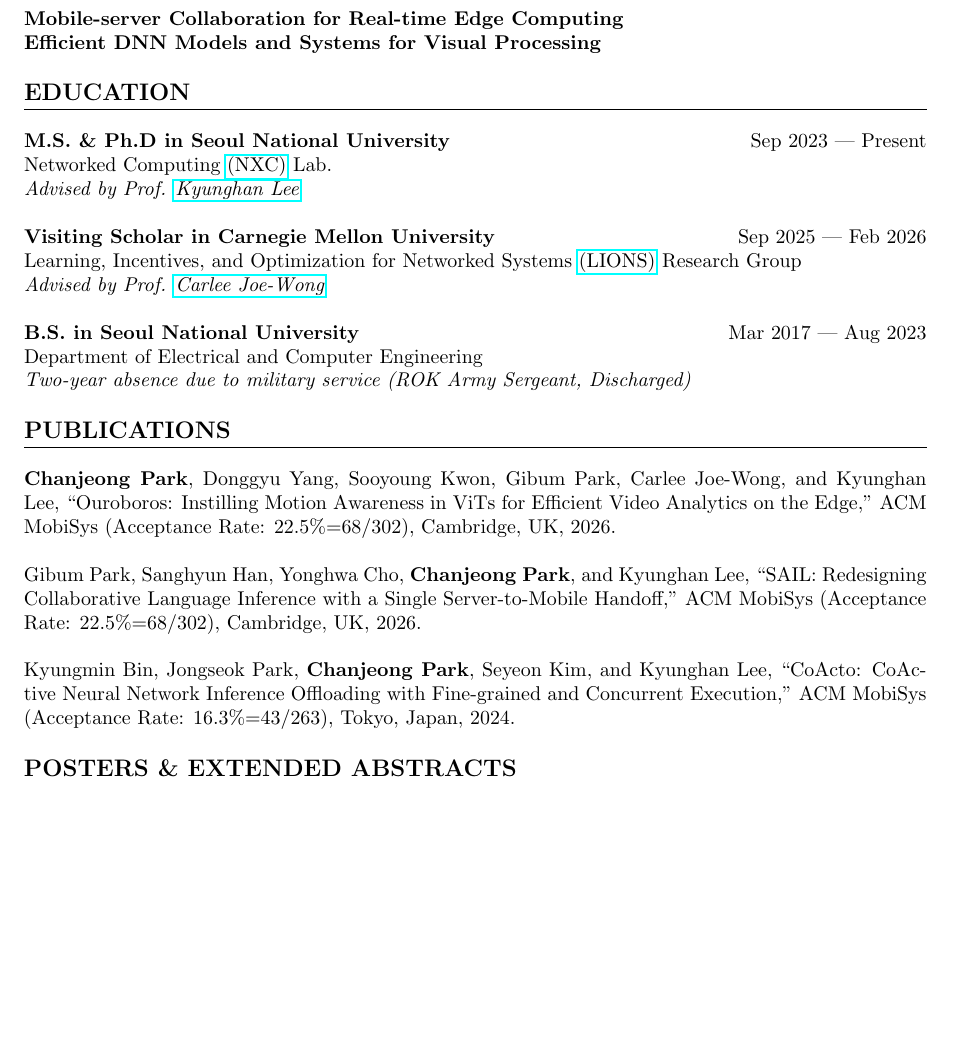
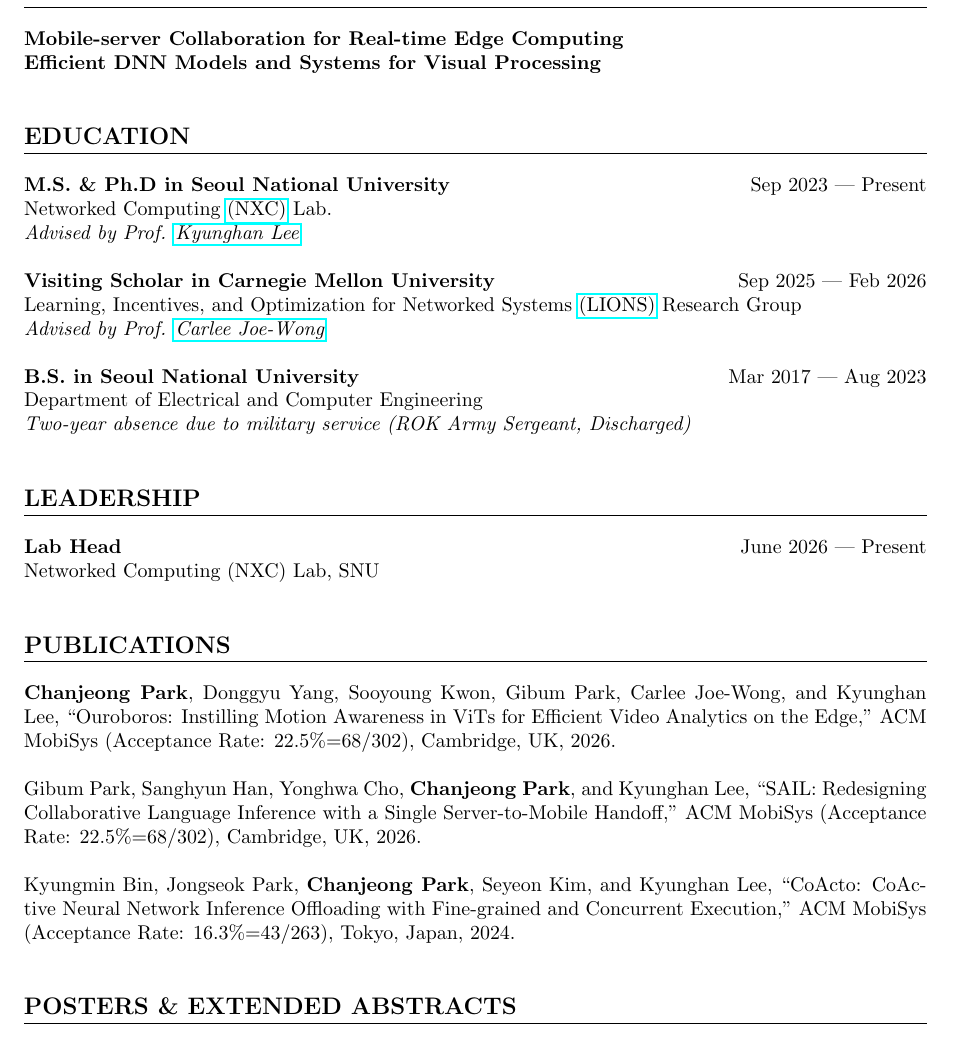
Before and after one commit to ckswjd99/resume, a LaTeX document (main.tex, which reads sections/education.tex, sections/leadership.tex, sections/publications.tex): part of page 1 of 2, cut so that both start at the same text, the shorter picture padded with empty space. Compiled offline with pdfLaTeX.

Commit message:
Updates from Overleaf

```diff
--- a/sections/education.tex
+++ b/sections/education.tex
@@ -14,4 +14,4 @@
 \noindent
 \textbf{B.S. in Seoul National University} \hfill Mar 2017 --- Aug 2023 \\
 Department of Electrical and Computer Engineering \\
-\textit{Two-year absence due to military service (ROK Army Sergeant, Discharged)}
+\textit{Two-year absence due to military service (ROK Army Sergeant, Discharged)} \\
--- /dev/null
+++ b/sections/leadership.tex
@@ -0,0 +1,5 @@
+\section*{LEADERSHIP}
+
+\noindent
+\textbf{Lab Head} \hfill June 2026 --- Present \\
+Networked Computing (NXC) Lab, SNU \\
--- a/sections/publications.tex
+++ b/sections/publications.tex
@@ -13,4 +13,4 @@
 \noindent
 Kyungmin Bin, Jongseok Park, \textbf{Chanjeong Park}, Seyeon Kim, and Kyunghan Lee,
 ``CoActo: CoActive Neural Network Inference Offloading with Fine-grained and Concurrent Execution,''
-ACM MobiSys (Acceptance Rate: 16.3\%=43/263), Tokyo, Japan, 2024.
+ACM MobiSys (Acceptance Rate: 16.3\%=43/263), Tokyo, Japan, 2024. \\
--- a/sections/research_interests.tex
+++ b/sections/research_interests.tex
@@ -1,4 +1,4 @@
 \section*{RESEARCH INTERESTS}
 
 \textbf{Mobile-server Collaboration for Real-time Edge Computing} \\
-\textbf{Efficient DNN Models and Systems for Visual Processing}
+\textbf{Efficient DNN Models and Systems for Visual Processing} \\
```
Also changed, not shown: main.tex (+3 -0 lines), main.pdf.
